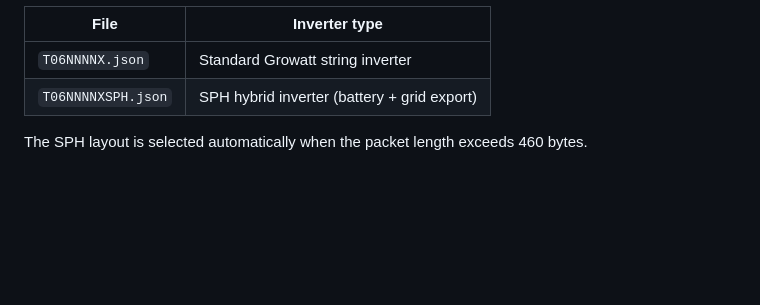
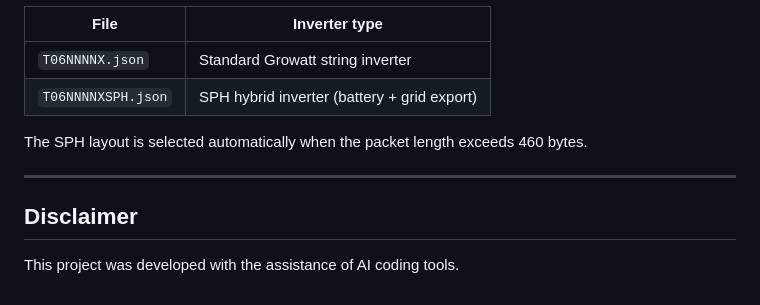
Before and after one commit to kreotak/growatt-server, a Markdown page: README.md, the part around the change. Rendered like a GitHub page; blank space fills up the shorter version.

Commit message:
Add AI disclaimer

```diff
--- a/README.md
+++ b/README.md
@@ -107,3 +107,9 @@ Currently included:
 | `T06NNNNXSPH.json` | SPH hybrid inverter (battery + grid export) |
 
 The SPH layout is selected automatically when the packet length exceeds 460 bytes.
+
+---
+
+## Disclaimer
+
+This project was developed with the assistance of AI coding tools.
```
